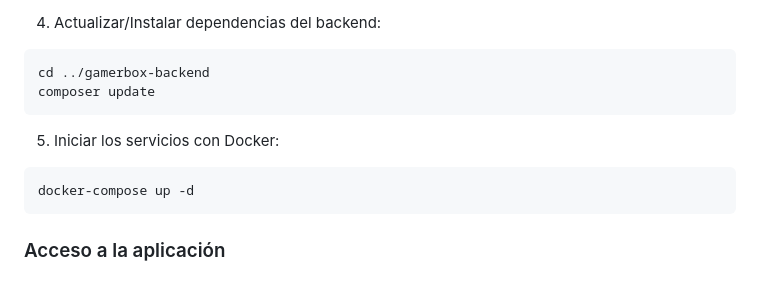
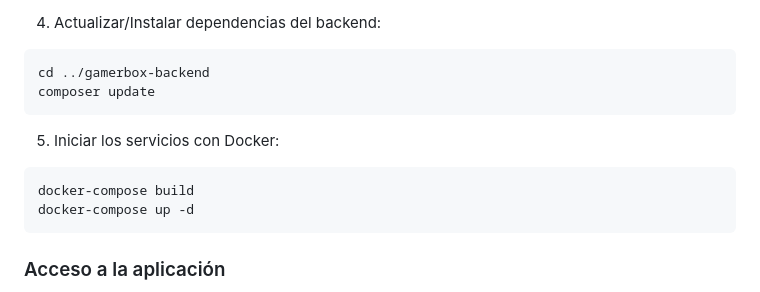
Before and after one commit to ajimz12/gamerbox-web, a Markdown page: README.md, the part around the change. Rendered like a GitHub page.

````diff
--- a/README.md
+++ b/README.md
@@ -92,6 +92,7 @@ composer update
 
 5. Iniciar los servicios con Docker:
 ```bash
+docker-compose build
 docker-compose up -d
 ```
 
````
